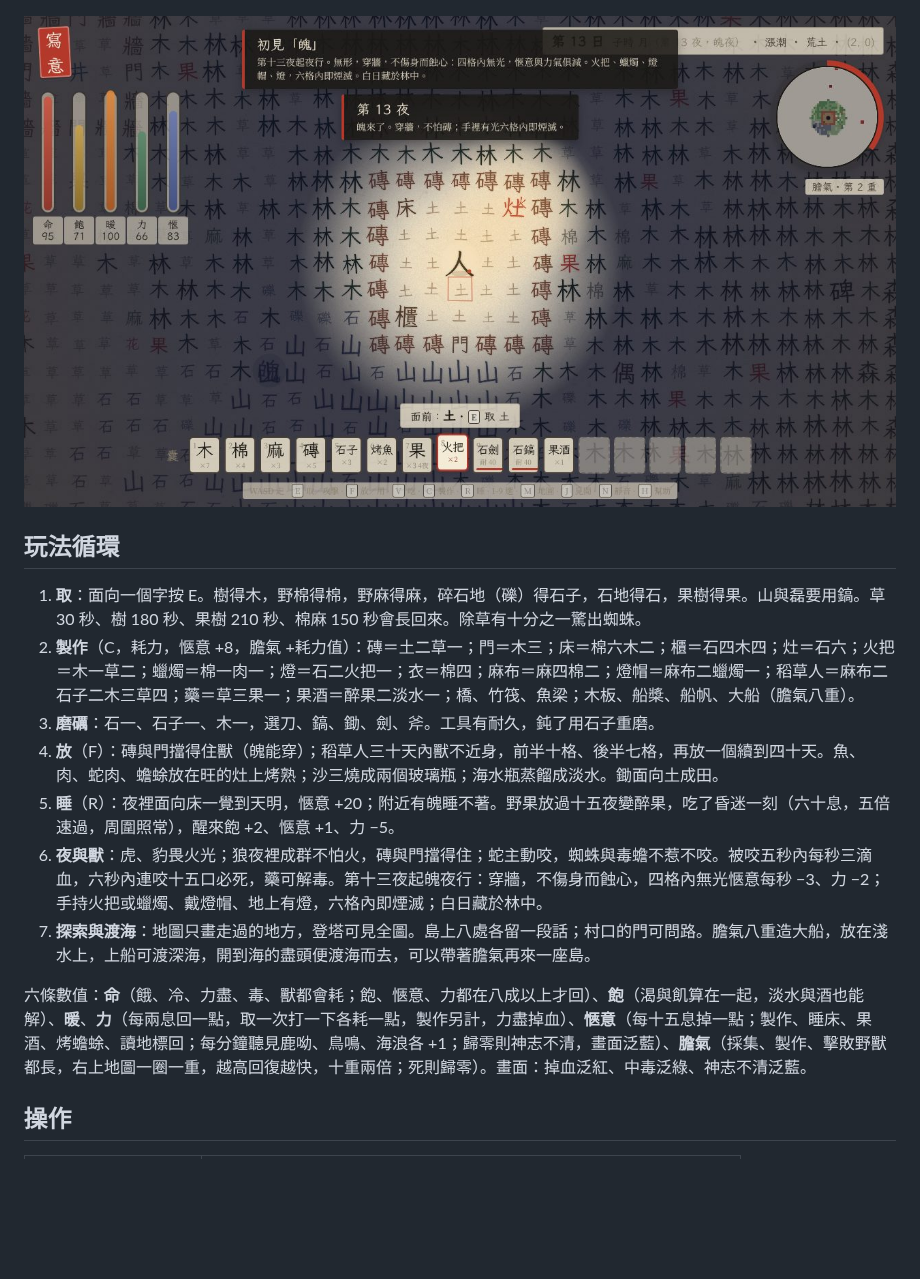
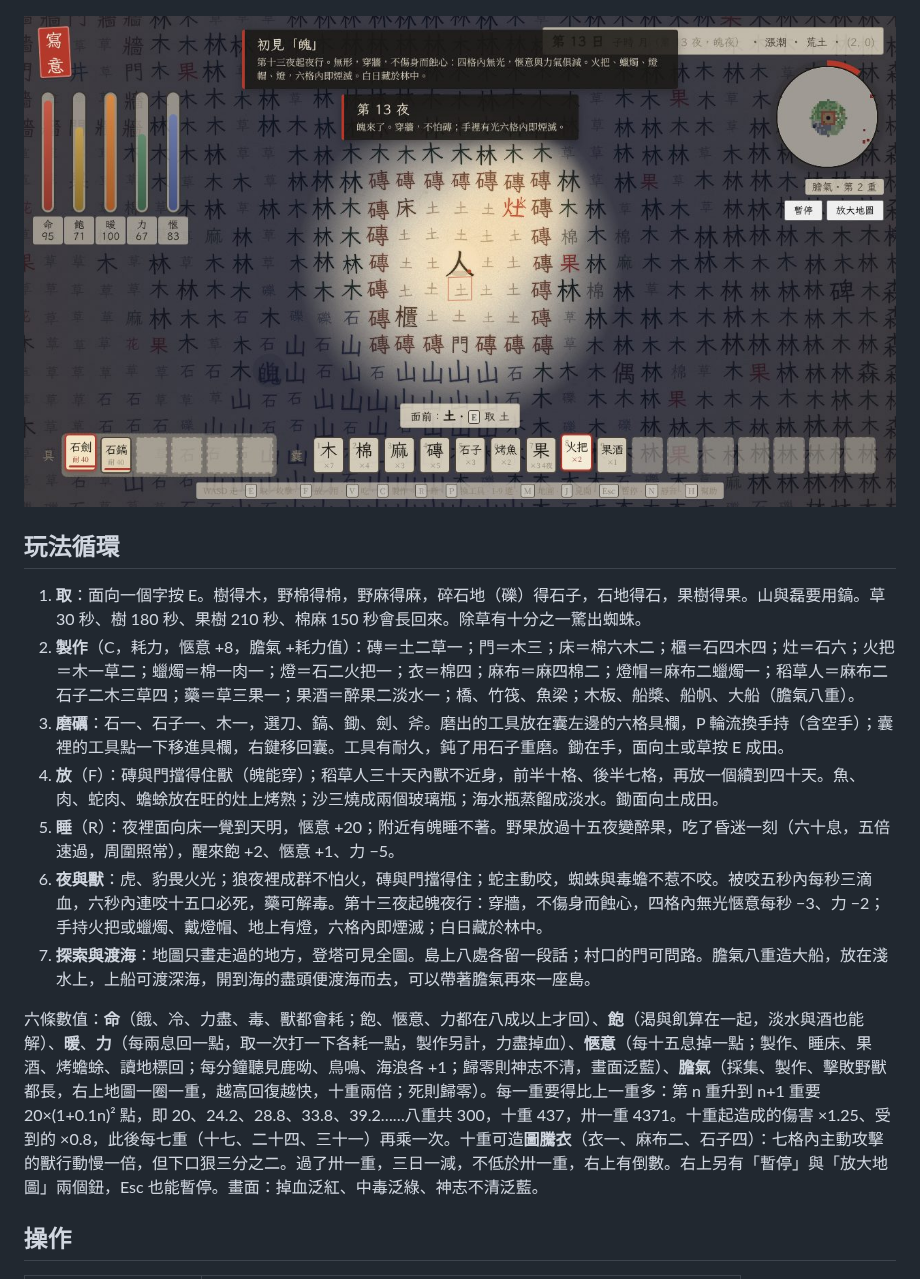
Before and after one commit to SteJ20996/Qidofun_Xieyi, a Markdown page: README.md, the part around the change. Drawn GitHub-style; pictures changed too: docs/screenshot-night.jpg; blank space fills up the shorter version.

```diff
--- a/README.md
+++ b/README.md
@@ -14,13 +14,13 @@
 
 1. **取**：面向一個字按 E。樹得木，野棉得棉，野麻得麻，碎石地（礫）得石子，石地得石，果樹得果。山與磊要用鎬。草 30 秒、樹 180 秒、果樹 210 秒、棉麻 150 秒會長回來。除草有十分之一驚出蜘蛛。
 2. **製作**（C，耗力，愜意 +8，膽氣 +耗力值）：磚＝土二草一；門＝木三；床＝棉六木二；櫃＝石四木四；灶＝石六；火把＝木一草二；蠟燭＝棉一肉一；燈＝石二火把一；衣＝棉四；麻布＝麻四棉二；燈帽＝麻布二蠟燭一；稻草人＝麻布二石子二木三草四；藥＝草三果一；果酒＝醉果二淡水一；橋、竹筏、魚梁；木板、船槳、船帆、大船（膽氣八重）。
-3. **磨礪**：石一、石子一、木一，選刀、鎬、鋤、劍、斧。工具有耐久，鈍了用石子重磨。
+3. **磨礪**：石一、石子一、木一，選刀、鎬、鋤、劍、斧。磨出的工具放在囊左邊的六格具欄，P 輪流換手持（含空手）；囊裡的工具點一下移進具欄，右鍵移回囊。工具有耐久，鈍了用石子重磨。鋤在手，面向土或草按 E 成田。
 4. **放**（F）：磚與門擋得住獸（魄能穿）；稻草人三十天內獸不近身，前半十格、後半七格，再放一個續到四十天。魚、肉、蛇肉、蟾蜍放在旺的灶上烤熟；沙三燒成兩個玻璃瓶；海水瓶蒸餾成淡水。鋤面向土成田。
 5. **睡**（R）：夜裡面向床一覺到天明，愜意 +20；附近有魄睡不著。野果放過十五夜變醉果，吃了昏迷一刻（六十息，五倍速過，周圍照常），醒來飽 +2、愜意 +1、力 −5。
 6. **夜與獸**：虎、豹畏火光；狼夜裡成群不怕火，磚與門擋得住；蛇主動咬，蜘蛛與毒蟾不惹不咬。被咬五秒內每秒三滴血，六秒內連咬十五口必死，藥可解毒。第十三夜起魄夜行：穿牆，不傷身而蝕心，四格內無光愜意每秒 −3、力 −2；手持火把或蠟燭、戴燈帽、地上有燈，六格內即煙滅；白日藏於林中。
 7. **探索與渡海**：地圖只畫走過的地方，登塔可見全圖。島上八處各留一段話；村口的門可問路。膽氣八重造大船，放在淺水上，上船可渡深海，開到海的盡頭便渡海而去，可以帶著膽氣再來一座島。
 
-六條數值：**命**（餓、冷、力盡、毒、獸都會耗；飽、愜意、力都在八成以上才回）、**飽**（渴與飢算在一起，淡水與酒也能解）、**暖**、**力**（每兩息回一點，取一次打一下各耗一點，製作另計，力盡掉血）、**愜意**（每十五息掉一點；製作、睡床、果酒、烤蟾蜍、讀地標回；每分鐘聽見鹿呦、鳥鳴、海浪各 +1；歸零則神志不清，畫面泛藍）、**膽氣**（採集、製作、擊敗野獸都長，右上地圖一圈一重，越高回復越快，十重兩倍；死則歸零）。畫面：掉血泛紅、中毒泛綠、神志不清泛藍。
+六條數值：**命**（餓、冷、力盡、毒、獸都會耗；飽、愜意、力都在八成以上才回）、**飽**（渴與飢算在一起，淡水與酒也能解）、**暖**、**力**（每兩息回一點，取一次打一下各耗一點，製作另計，力盡掉血）、**愜意**（每十五息掉一點；製作、睡床、果酒、烤蟾蜍、讀地標回；每分鐘聽見鹿呦、鳥鳴、海浪各 +1；歸零則神志不清，畫面泛藍）、**膽氣**（採集、製作、擊敗野獸都長，右上地圖一圈一重，越高回復越快，十重兩倍；死則歸零）。每一重要得比上一重多：第 n 重升到 n+1 重要 20×(1+0.1n)² 點，即 20、24.2、28.8、33.8、39.2……八重共 300，十重 437，卅一重 4371。十重起造成的傷害 ×1.25、受到的 ×0.8，此後每七重（十七、二十四、三十一）再乘一次。十重可造**圖騰衣**（衣一、麻布二、石子四）：七格內主動攻擊的獸行動慢一倍，但下口狠三分之二。過了卅一重，三日一減，不低於卅一重，右上有倒數。右上另有「暫停」與「放大地圖」兩個鈕，Esc 也能暫停。畫面：掉血泛紅、中毒泛綠、神志不清泛藍。
 
 ## 操作
 
```
Also changed, not shown: CLAUDE.md (+1 -1 lines), docs/screenshot-craft.jpg, docs/screenshot-day.jpg, 7 other files.
